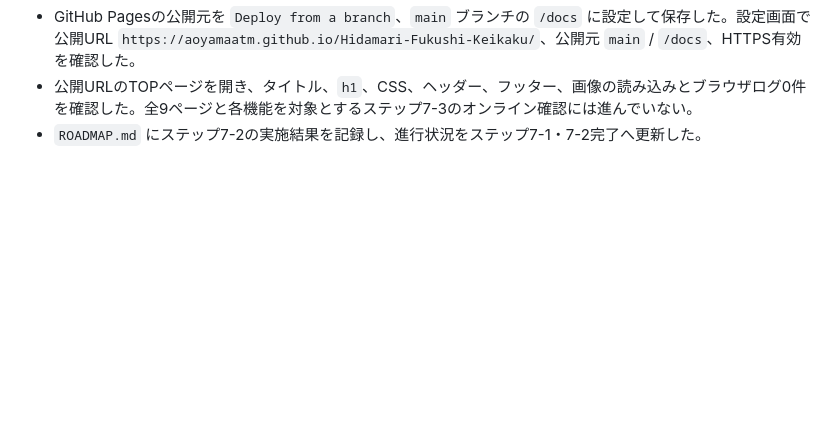
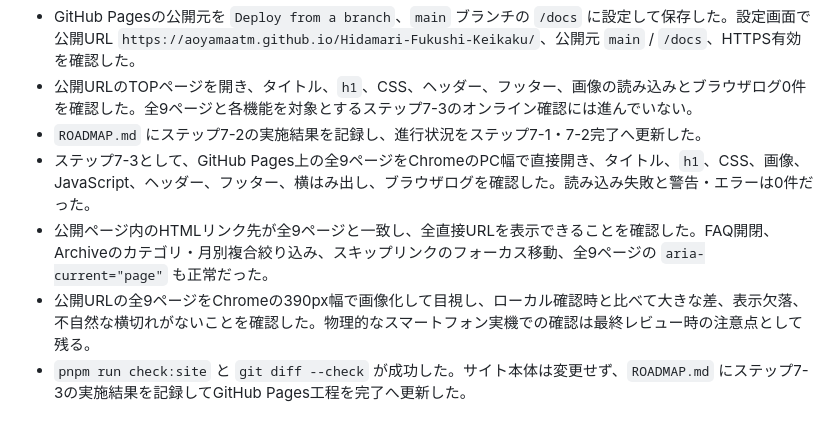
Before and after one commit to AoyamaATM/Hidamari-Fukushi-Keikaku, a Markdown page: HISTORY.md, the part around the change. GitHub-like rendering; blank space fills up the shorter version.

```diff
--- a/HISTORY.md
+++ b/HISTORY.md
@@ -33,3 +33,7 @@
 - GitHub Pagesの公開元を `Deploy from a branch`、`main` ブランチの `/docs` に設定して保存した。設定画面で公開URL `https://aoyamaatm.github.io/Hidamari-Fukushi-Keikaku/`、公開元 `main` / `/docs`、HTTPS有効を確認した。
 - 公開URLのTOPページを開き、タイトル、`h1`、CSS、ヘッダー、フッター、画像の読み込みとブラウザログ0件を確認した。全9ページと各機能を対象とするステップ7-3のオンライン確認には進んでいない。
 - `ROADMAP.md` にステップ7-2の実施結果を記録し、進行状況をステップ7-1・7-2完了へ更新した。
+- ステップ7-3として、GitHub Pages上の全9ページをChromeのPC幅で直接開き、タイトル、`h1`、CSS、画像、JavaScript、ヘッダー、フッター、横はみ出し、ブラウザログを確認した。読み込み失敗と警告・エラーは0件だった。
+- 公開ページ内のHTMLリンク先が全9ページと一致し、全直接URLを表示できることを確認した。FAQ開閉、Archiveのカテゴリ・月別複合絞り込み、スキップリンクのフォーカス移動、全9ページの `aria-current="page"` も正常だった。
+- 公開URLの全9ページをChromeの390px幅で画像化して目視し、ローカル確認時と比べて大きな差、表示欠落、不自然な横切れがないことを確認した。物理的なスマートフォン実機での確認は最終レビュー時の注意点として残る。
+- `pnpm run check:site` と `git diff --check` が成功した。サイト本体は変更せず、`ROADMAP.md` にステップ7-3の実施結果を記録してGitHub Pages工程を完了へ更新した。
```
Also changed, not shown: ROADMAP.md (+11 -1 lines).
